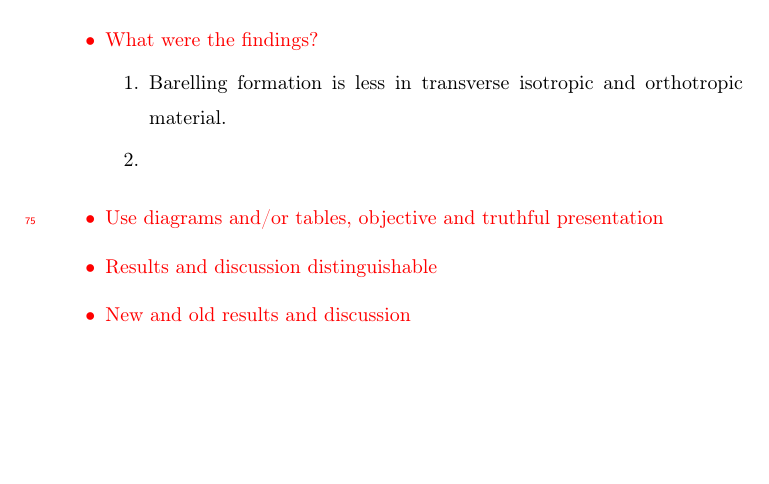
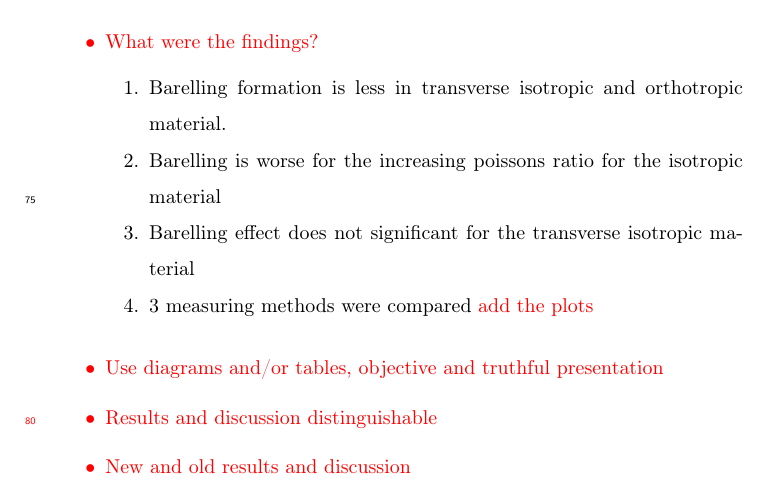
Before and after one commit to 0j/Texlipse, a LaTeX paper (Barelling/BarellingVorobyev.tex): part of page 4 of 6 before the commit and part of page 4 of 7 after it, cut so that both start at the same text, the shorter picture padded with empty space. Compiled offline with pdfLaTeX.

Commit message:
Added the description for the results and descussion

```diff
--- a/Barelling/BarellingVorobyev.tex
+++ b/Barelling/BarellingVorobyev.tex
@@ -231,7 +231,11 @@ free edges the friction, the coefficients, the variability of frictions that }
 	\color{black}
 		\item Barelling formation is less in transverse isotropic and orthotropic
 		material.
-		\item
+		\item Barelling is worse for the increasing poissons ratio for the isotropic
+		material
+		\item Barelling effect does not significant for the transverse isotropic
+		material
+		\item 3 measuring methods were compared {\color{red} add the plots}
 	\end{enumerate}
 
 
```
